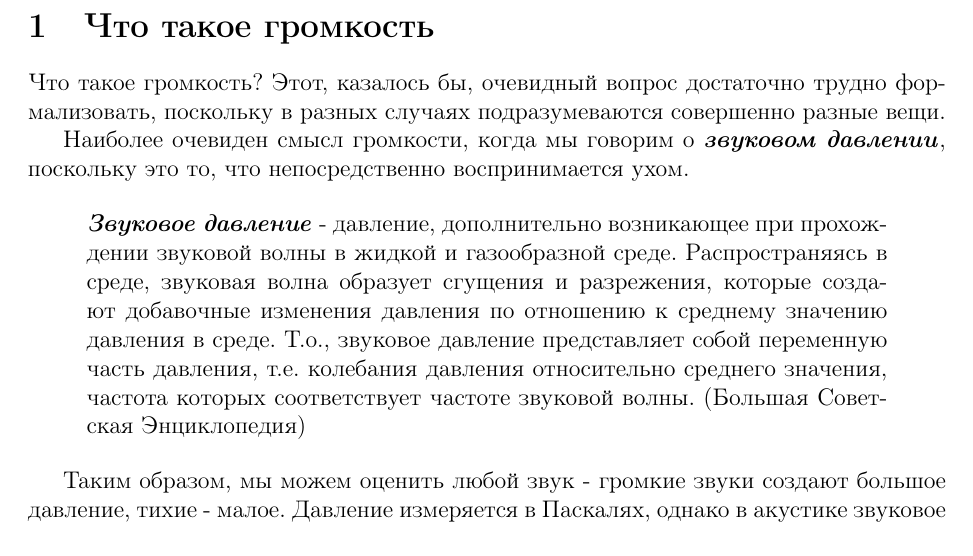
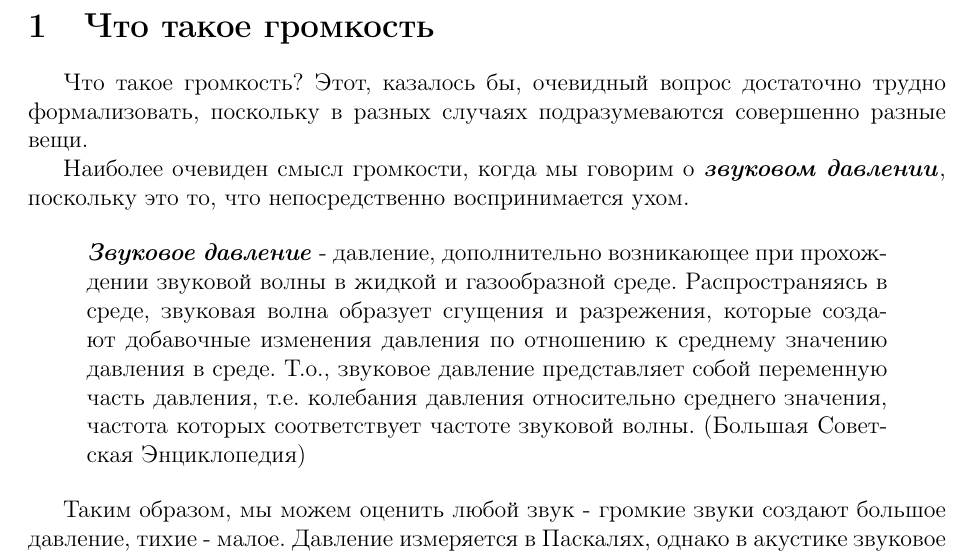
Before and after one commit to dimonds90/ac3filter, a LaTeX document (doc/loudness_rus.tex, which reads doc/common_packages.tex): part of page 3 of 27, cut so that both start at the same text. Compiled offline with pdfLaTeX; the source files are stored in an older character set and shown here as Unicode.

Commit message:
HTML fixes

```diff
--- a/doc/common_packages.tex
+++ b/doc/common_packages.tex
@@ -2,9 +2,9 @@
 % Packages
 
 \usepackage{ifpdf}           % ifpdf macro
-\usepackage{url}
 \usepackage[usenames]{color} % allows to change text color
 \usepackage{tabularx}        % extended tables
+\usepackage{indentfirst}     % ident first paragraph
 
 %%%%%%%%%%%%%%%%%%%%%%%%%%%%%%%%%%%%%%%%%%%%%%%%%%%%%%%%%%%
 % Graphics
@@ -16,5 +16,11 @@
 \else
   \usepackage{graphicx}
   \usepackage{hyperref}
+
+  % section name reference \nameref
+  % required to include for HTML output
+  % must be included AFTER hyperref package
+  \usepackage{nameref}
+
   \DeclareGraphicsExtensions{.pdf,.jpg,.png}
 \fi
--- a/doc/loudness_rus.tex
+++ b/doc/loudness_rus.tex
@@ -10,6 +10,7 @@
 \title{Громкость и динамический диапазон}
 \author{Александр Виговский}
 \date{}
+\setcounter{tocdepth}{2}
 
 %%%%%%%%%%%%%%%%%%%%%%%%%%%%%%%%%%%%%%%%%%%%%%%%%%%%%%%%%%%
 % BEGIN
```
Also changed, not shown: doc/ac3filter_eng.tex (+1 -1 lines), doc/ac3filter_rus.tex (+1 -1 lines), doc/loudness_eng.tex (+1 -1 lines), doc/spdif_eng.tex (+0 -1 lines), doc/loudness_rus.tex (1 more changed lines).
